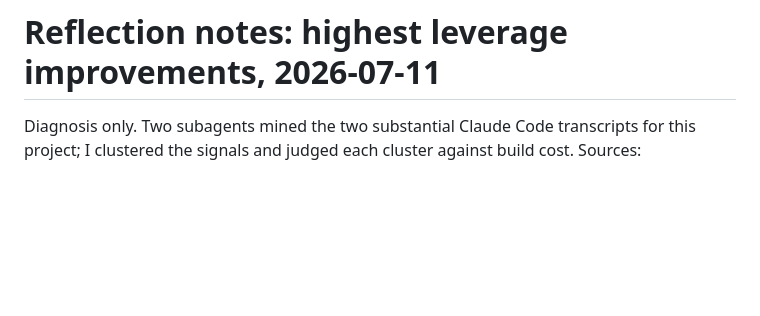
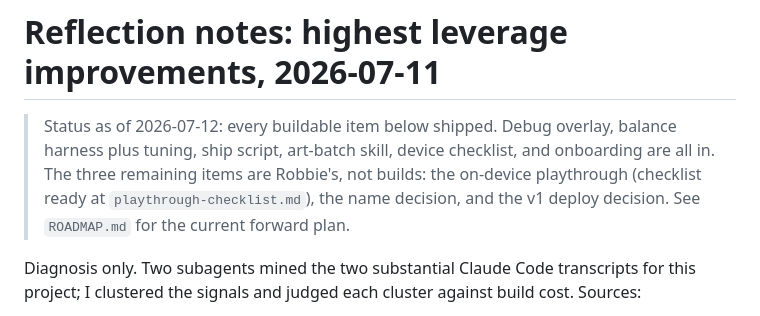
Before and after one commit to robcdownie/Tavernbash, a Markdown page: reflection-notes.md, the part around the change. GitHub-like rendering; blank space fills up the shorter version.

```diff
--- a/reflection-notes.md
+++ b/reflection-notes.md
@@ -5,6 +5,8 @@ type: reflection
 ---
 
 # Reflection notes: highest leverage improvements, 2026-07-11
+
+> Status as of 2026-07-12: every buildable item below shipped. Debug overlay, balance harness plus tuning, ship script, art-batch skill, device checklist, and onboarding are all in. The three remaining items are Robbie's, not builds: the on-device playthrough (checklist ready at `playthrough-checklist.md`), the name decision, and the v1 deploy decision. See `ROADMAP.md` for the current forward plan.
 
 Diagnosis only. Two subagents mined the two substantial Claude Code transcripts for this project; I clustered the signals and judged each cluster against build cost. Sources:
 
```
Also changed, not shown: CLAUDE.md (+1 -1 lines), ROADMAP.md (added, +34 -0 lines).
